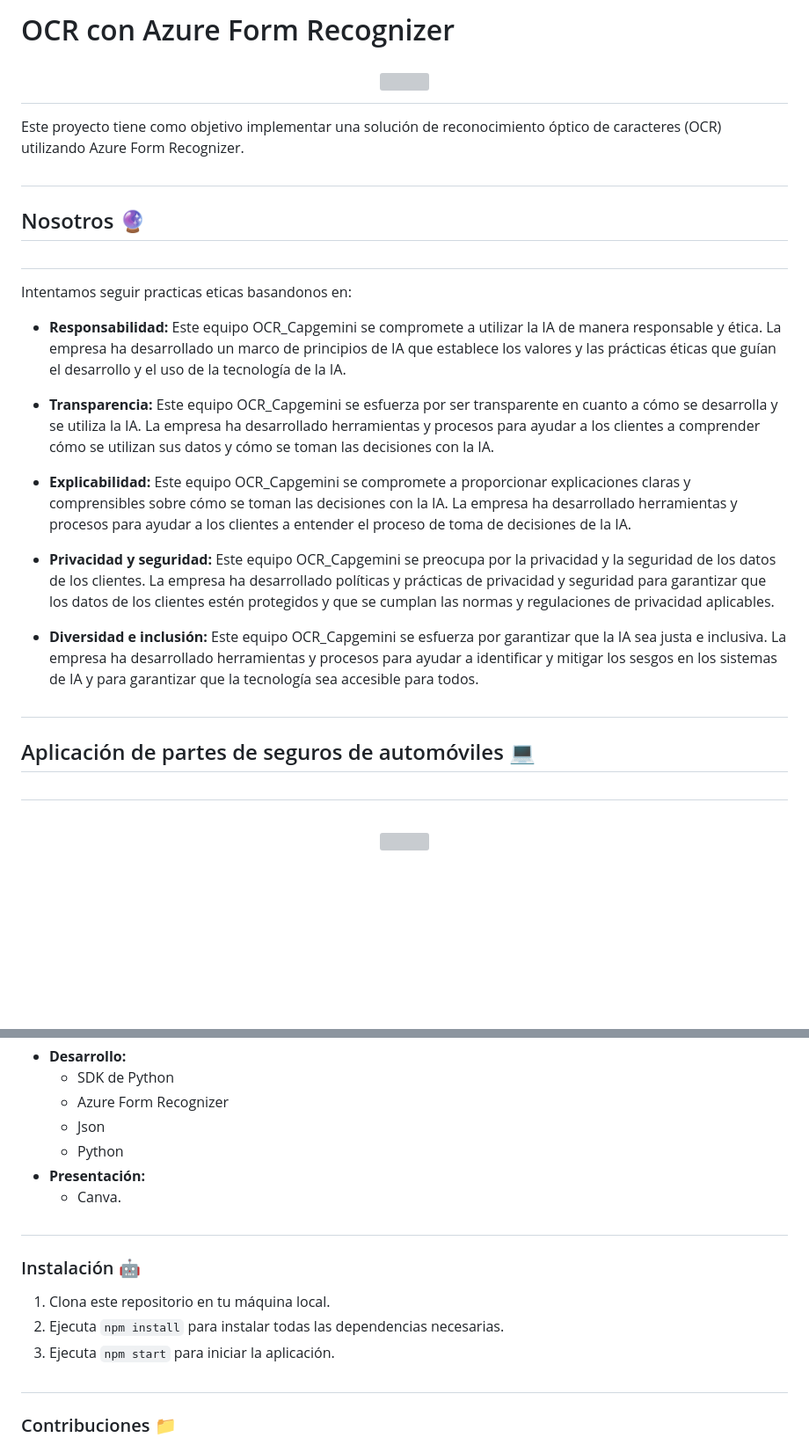
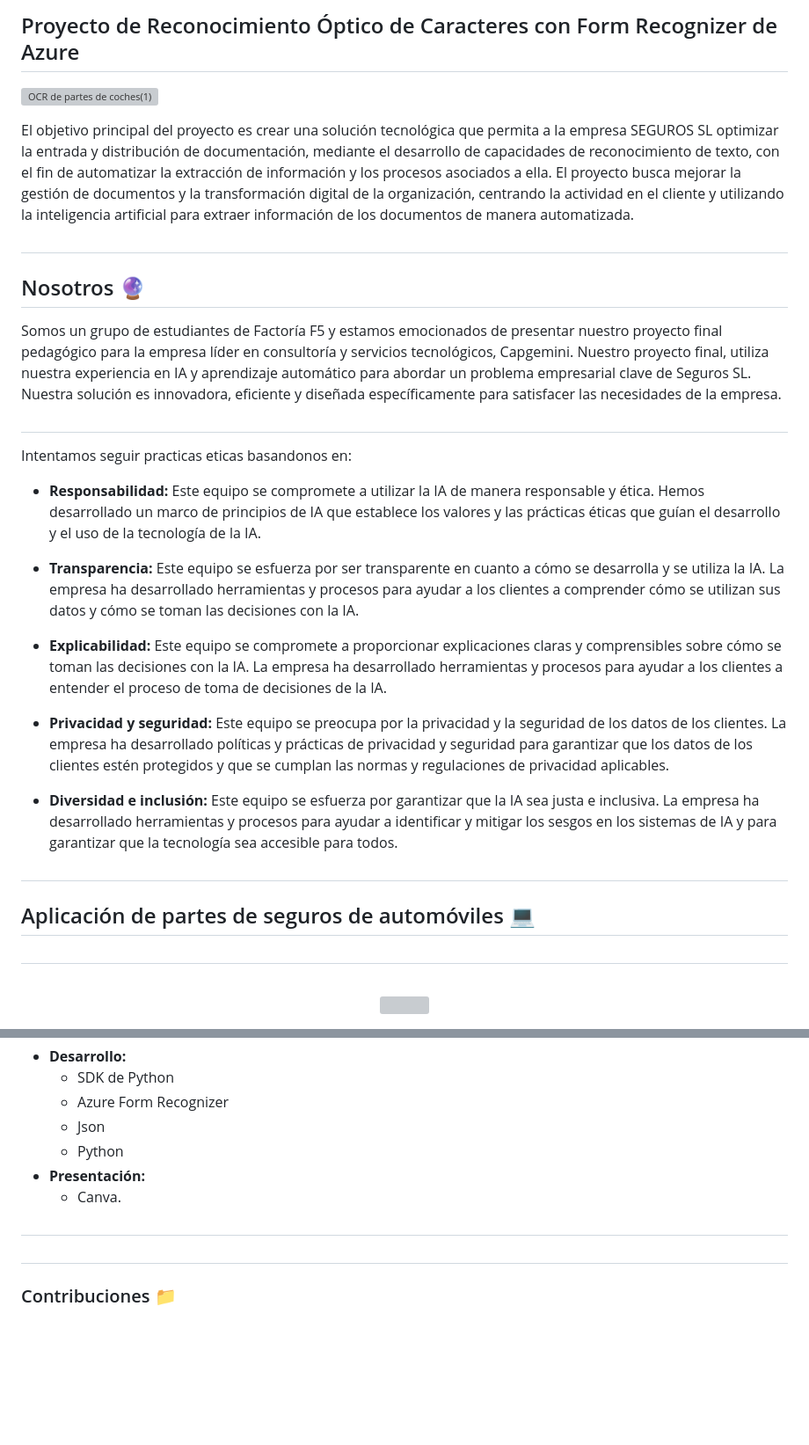
Before and after one commit to Factoria-F5-AI-Bootcamp-1-Edicion/OCR_Capgemini, a Markdown page: README.md, 2 parts joined by grey strips. Shown: that part at 88% size. Rendered like a GitHub page; blank space fills up the shorter version; grey boxes are pictures that could not be loaded.

```diff
--- a/README.md
+++ b/README.md
@@ -1,28 +1,33 @@
-<h1 align="center">
-  <p align="left">OCR con Azure Form Recognizer</p>
-  <img align="center" width="950" height="300" src="">
-</h1>
+## Proyecto de Reconocimiento Óptico de Caracteres con Form Recognizer de Azure
 
-Este proyecto tiene como objetivo implementar una solución de reconocimiento óptico de caracteres (OCR) utilizando Azure Form Recognizer.
+![OCR de partes de coches(1)](https://user-images.githubusercontent.com/108665291/229485641-469dbf9a-99f3-4a23-b34d-306007968ab9.jpg)
+
+
+El objetivo principal del proyecto es crear una solución tecnológica que permita a la empresa SEGUROS SL optimizar la entrada y distribución de documentación, mediante el desarrollo de capacidades de reconocimiento de texto, con el fin de automatizar la extracción de información y los procesos asociados a ella. El proyecto busca mejorar la gestión de documentos y la transformación digital de la organización, centrando la actividad en el cliente y utilizando la inteligencia artificial para extraer información de los documentos de manera automatizada.
 
 #
 ## Nosotros 🔮
+Somos un grupo de estudiantes de Factoría F5 y estamos emocionados de presentar nuestro proyecto final pedagógico para la empresa líder en consultoría y servicios tecnológicos, Capgemini.
+Nuestro proyecto final, utiliza nuestra experiencia en IA y aprendizaje automático para abordar un problema empresarial clave de Seguros SL. Nuestra solución es innovadora, eficiente y diseñada específicamente para satisfacer las necesidades de la empresa.
+
 #
+
 Intentamos seguir practicas eticas basandonos en:
 
-- **Responsabilidad:** Este equipo OCR_Capgemini se compromete a utilizar la IA de manera responsable y ética. La empresa ha desarrollado un marco de principios de IA que establece los valores y las prácticas éticas que guían el desarrollo y el uso de la tecnología de la IA.
+- **Responsabilidad:** Este equipo se compromete a utilizar la IA de manera responsable y ética. Hemos desarrollado un marco de principios de IA que establece los valores y las prácticas éticas que guían el desarrollo y el uso de la tecnología de la IA.
 
-- **Transparencia:** Este equipo OCR_Capgemini se esfuerza por ser transparente en cuanto a cómo se desarrolla y se utiliza la IA. La empresa ha desarrollado herramientas y procesos para ayudar a los clientes a comprender cómo se utilizan sus datos y cómo se toman las decisiones con la IA.
+- **Transparencia:** Este equipo se esfuerza por ser transparente en cuanto a cómo se desarrolla y se utiliza la IA. La empresa ha desarrollado herramientas y procesos para ayudar a los clientes a comprender cómo se utilizan sus datos y cómo se toman las decisiones con la IA.
 
-- **Explicabilidad:** Este equipo OCR_Capgemini se compromete a proporcionar explicaciones claras y comprensibles sobre cómo se toman las decisiones con la IA. La empresa ha desarrollado herramientas y procesos para ayudar a los clientes a entender el proceso de toma de decisiones de la IA.
+- **Explicabilidad:** Este equipo se compromete a proporcionar explicaciones claras y comprensibles sobre cómo se toman las decisiones con la IA. La empresa ha desarrollado herramientas y procesos para ayudar a los clientes a entender el proceso de toma de decisiones de la IA.
 
-- **Privacidad y seguridad:** Este equipo OCR_Capgemini se preocupa por la privacidad y la seguridad de los datos de los clientes. La empresa ha desarrollado políticas y prácticas de privacidad y seguridad para garantizar que los datos de los clientes estén protegidos y que se cumplan las normas y regulaciones de privacidad aplicables.
+- **Privacidad y seguridad:** Este equipo se preocupa por la privacidad y la seguridad de los datos de los clientes. La empresa ha desarrollado políticas y prácticas de privacidad y seguridad para garantizar que los datos de los clientes estén protegidos y que se cumplan las normas y regulaciones de privacidad aplicables.
 
-- **Diversidad e inclusión:** Este equipo OCR_Capgemini se esfuerza por garantizar que la IA sea justa e inclusiva. La empresa ha desarrollado herramientas y procesos para ayudar a identificar y mitigar los sesgos en los sistemas de IA y para garantizar que la tecnología sea accesible para todos.
+- **Diversidad e inclusión:** Este equipo se esfuerza por garantizar que la IA sea justa e inclusiva. La empresa ha desarrollado herramientas y procesos para ayudar a identificar y mitigar los sesgos en los sistemas de IA y para garantizar que la tecnología sea accesible para todos.
 
 #
 ## Aplicación de partes de seguros de automóviles  💻
 #
+
 
 <h1 align="center">
   <img align="center" width="950" height="450" src="https://user-images.githubusercontent.com/74676901/227197818-e0221aa9-42bf-4722-864f-e0c1e3934717.png">
@@ -61,12 +110,6 @@ Esta aplicación ha sido desarrollada utilizando las siguientes tecnologías:
     - Canva.
 
 #
-### Instalación 🤖
-
-
-1.  Clona este repositorio en tu máquina local.
-2.  Ejecuta `npm install` para instalar todas las dependencias necesarias.
-3.  Ejecuta `npm start` para iniciar la aplicación.
 
 #
 ### Contribuciones 📁
```
Also changed, not shown: other parts of README.md (+51 -7 lines).
